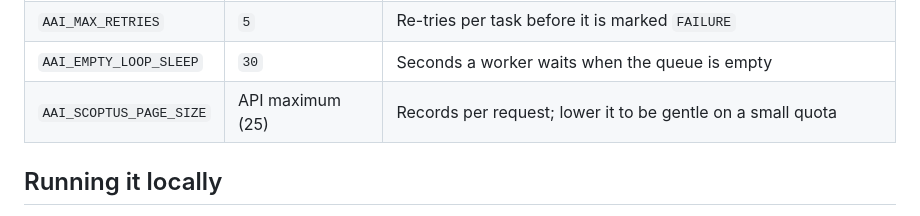
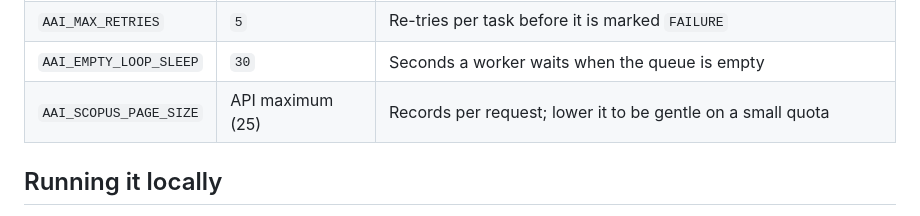
Before and after one commit to destiny-evidence/academic-api-importer, a Markdown page: docs/docs/development.md, the part around the change. Rendered like a GitHub page.

Commit message:
fix typo

```diff
--- a/docs/docs/development.md
+++ b/docs/docs/development.md
@@ -75,7 +75,7 @@ The settings you are most likely to touch:
 | `AAI_COOKIE_LIFETIME` | `1440` | Login validity in minutes |
 | `AAI_MAX_RETRIES` | `5` | Re-tries per task before it is marked `FAILURE` |
 | `AAI_EMPTY_LOOP_SLEEP` | `30` | Seconds a worker waits when the queue is empty |
-| `AAI_SCOPTUS_PAGE_SIZE` | API maximum (25) | Records per request; lower it to be gentle on a small quota |
+| `AAI_SCOPUS_PAGE_SIZE` | API maximum (25) | Records per request; lower it to be gentle on a small quota |
 
 ## Running it locally
 
```
